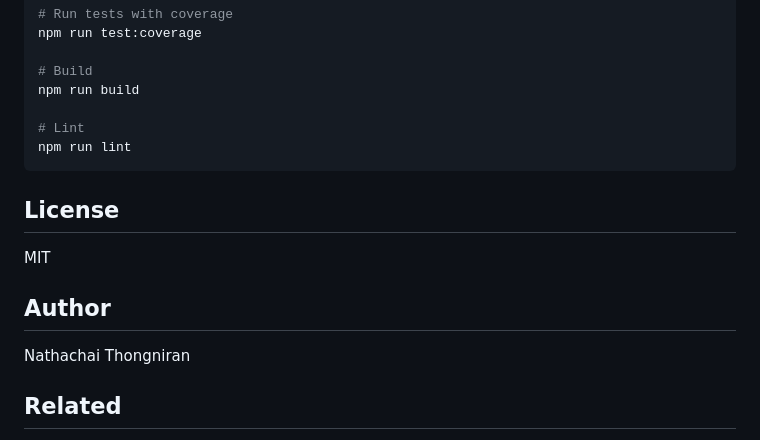
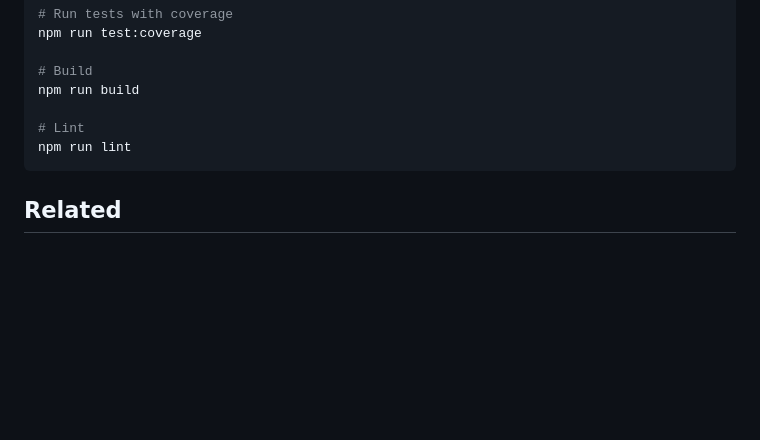
Before and after one commit to jojoee/hoconfmt, a Markdown page: README.md, the part around the change. Drawn GitHub-style; blank space fills up the shorter version.

Commit message:
docs: remove redundant license and author sections

````diff
--- a/README.md
+++ b/README.md
@@ -219,14 +219,6 @@ npm run build
 npm run lint
 ```
 
-## License
-
-MIT
-
-## Author
-
-Nathachai Thongniran
-
 ## Related
 
 - [HOCON Specification](https://github.com/lightbend/config/blob/main/HOCON.md)
````
